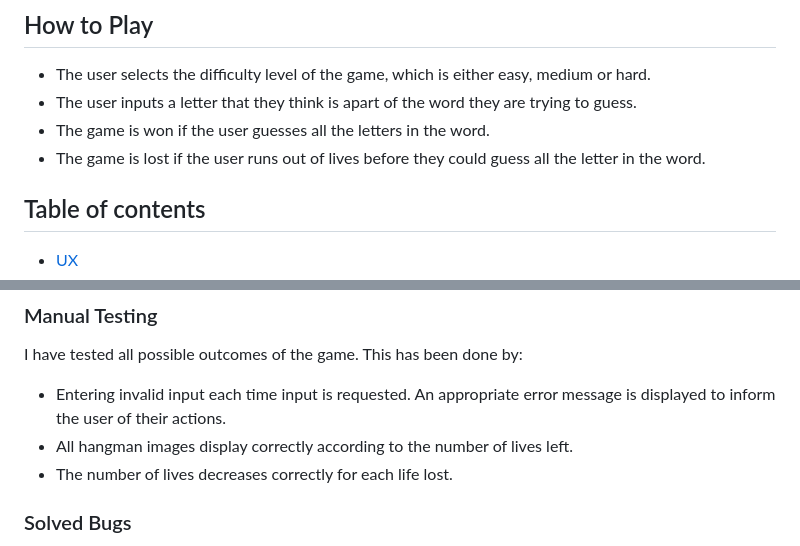
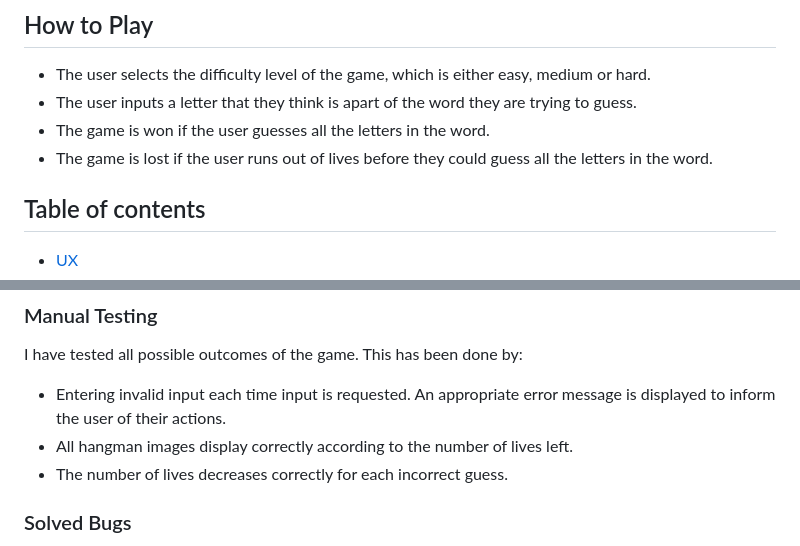
Before and after one commit to alishafazal/hangman-project-3, a Markdown page: README.md, 2 parts joined by grey strips. Rendered like a GitHub page.

```diff
--- a/README.md
+++ b/README.md
@@ -9,7 +9,7 @@ The aim of this project was to create a fun and thought-provoking Python termina
 - The user selects the difficulty level of the game, which is either easy, medium or hard.
 - The user inputs a letter that they think is apart of the word they are trying to guess.
 - The game is won if the user guesses all the letters in the word.
-- The game is lost if the user runs out of lives before they could guess all the letter in the word.
+- The game is lost if the user runs out of lives before they could guess all the letters in the word.
 
 ## Table of contents
 - [UX](#ux)
@@ -144,7 +144,7 @@ I have tested all possible outcomes of the game. This has been done by:
 
 - Entering invalid input each time input is requested. An appropriate error message is displayed to inform the user of their actions.
 - All hangman images display correctly according to the number of lives left.
-- The number of lives decreases correctly for each life lost.
+- The number of lives decreases correctly for each incorrect guess.
 
 ### Solved Bugs
 When testing my game after I had created all the methods to run the whole program, I had a reccuring error message that would appear only when the user guessed a correct letter on the first try:
```
